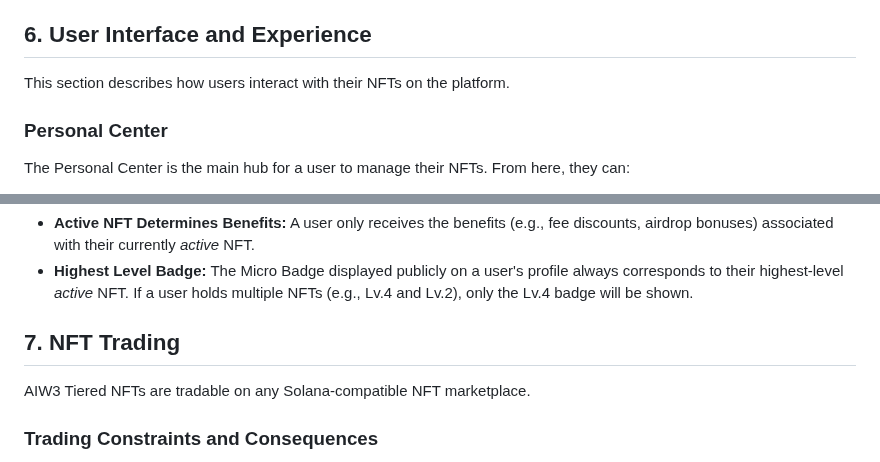
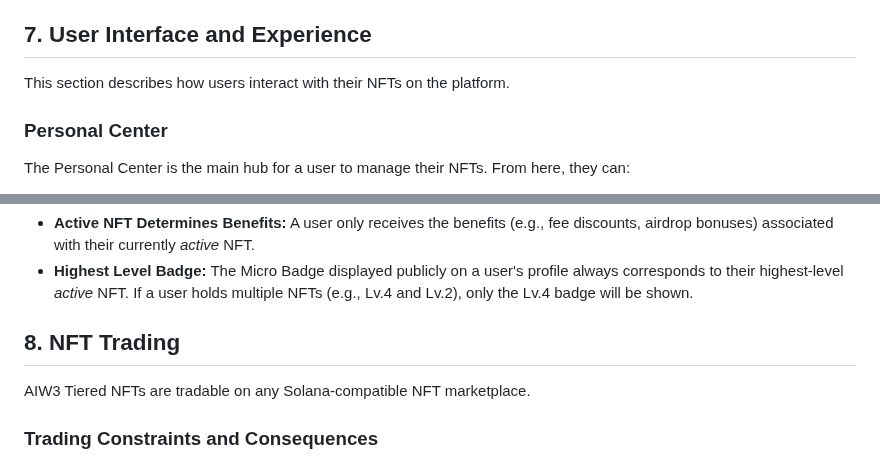
Before and after one commit to ljg-cqu/aiw3-nft-solana, a Markdown page: docs/manual.md, 2 parts joined by grey strips. Rendered like a GitHub page.

```diff
--- a/docs/manual.md
+++ b/docs/manual.md
@@ -117,7 +178,7 @@ This gives the following cumulative costs, which are also reflected in the "Equi
     -   **Success:** The user receives a success notification/popup. The 3 Lv.1 NFTs and the fee are consumed. The new Lv.2 NFT appears in their Personal Center, potentially requiring activation.
     -   **Failure:** The user receives a failure notification. The 3 Lv.1 NFTs and the fee are consumed, and no new NFT is created.
 
-## 6. User Interface and Experience
+## 7. User Interface and Experience
 
 This section describes how users interact with their NFTs on the platform.
 
@@ -152,7 +213,7 @@ Users are kept informed of NFT-related events through system messages. These inc
 - **Active NFT Determines Benefits:** A user only receives the benefits (e.g., fee discounts, airdrop bonuses) associated with their currently *active* NFT.
 - **Highest Level Badge:** The Micro Badge displayed publicly on a user's profile always corresponds to their highest-level *active* NFT. If a user holds multiple NFTs (e.g., Lv.4 and Lv.2), only the Lv.4 badge will be shown.
 
-## 7. NFT Trading
+## 8. NFT Trading
 
 AIW3 Tiered NFTs are tradable on any Solana-compatible NFT marketplace.
 
```
Also changed, not shown: other parts of docs/manual.md (+62 -1 lines).
